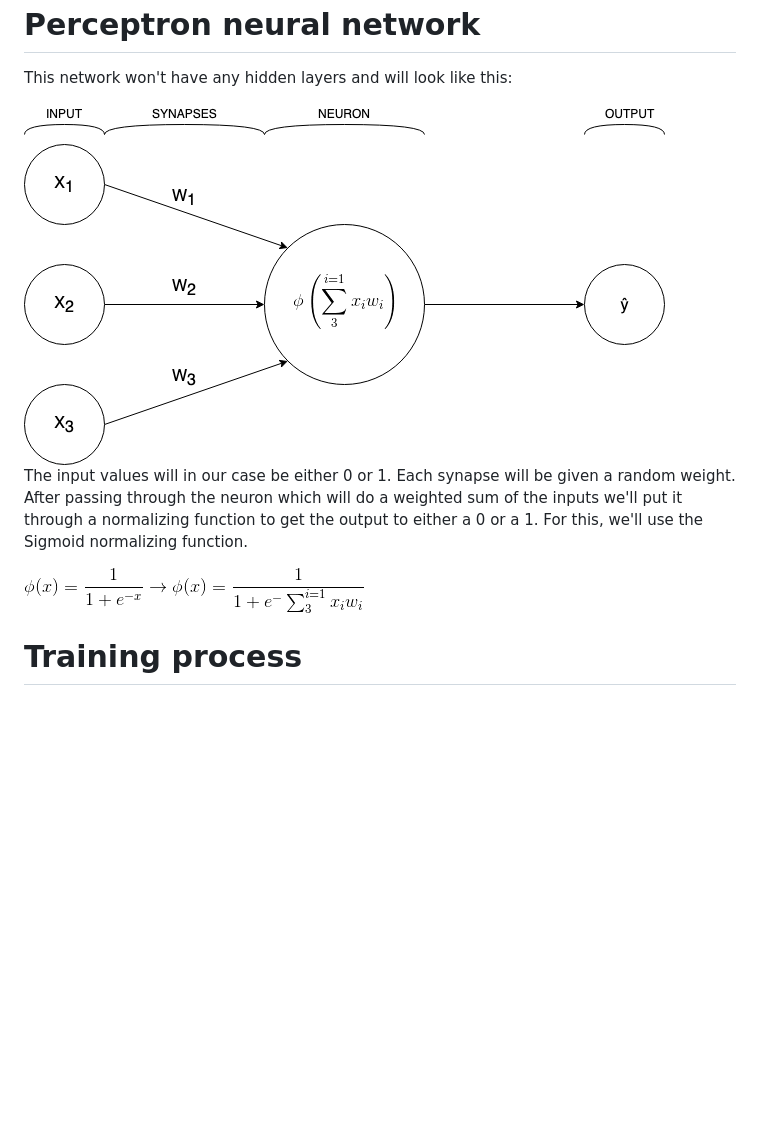
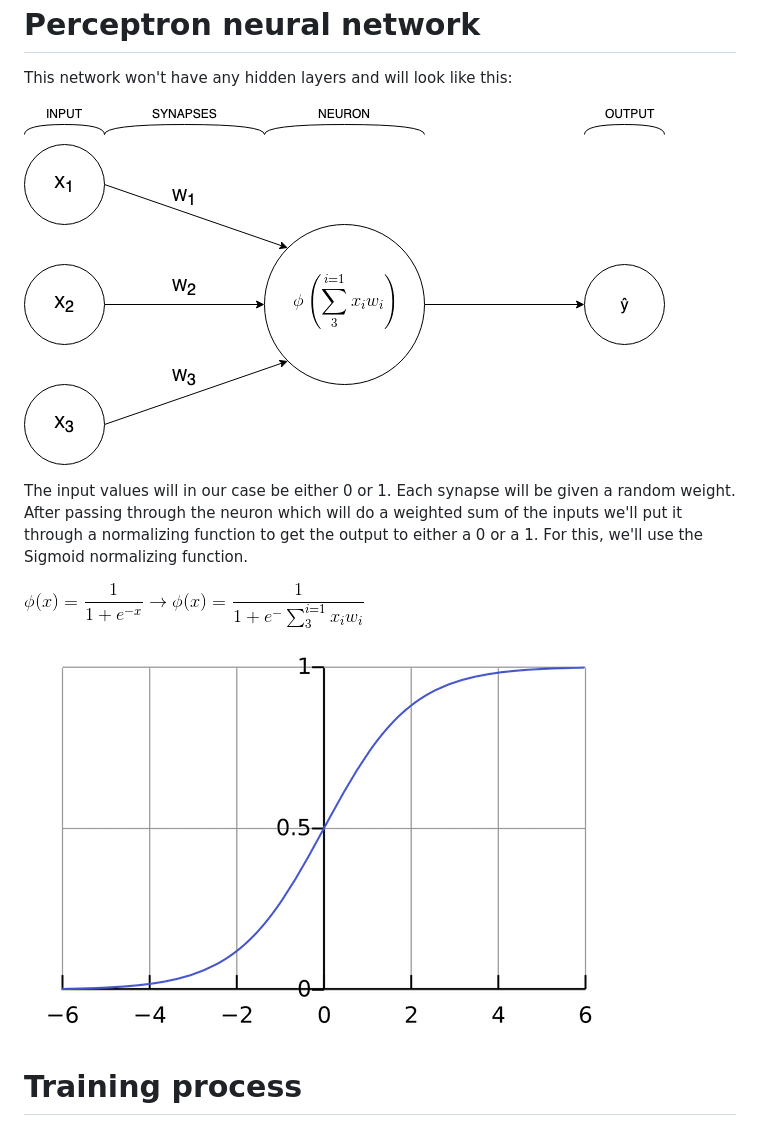
Before and after one commit to ljungmark/neural-network, a Markdown page: docs/README.md, the part around the change. Rendered like a GitHub page; pictures changed too: docs/logistic-curve.png (added); blank space fills up the shorter version.

Commit message:
Add logistic curve

```diff
--- a/docs/README.md
+++ b/docs/README.md
@@ -115,9 +115,10 @@ Below you can see four sets of inputs where we feed a training model three digit
 
 <h1>Perceptron neural network</h1>
 <p>This network won't have any hidden layers and will look like this:</p>
-<img src="perceptron.png">
+<p><img src="perceptron.png"></p>
 <p>The input values will in our case be either 0 or 1. Each synapse will be given a random weight. After passing through the neuron which will do a weighted sum of the inputs we'll put it through a normalizing function to get the output to either a 0 or a 1. For this, we'll use the Sigmoid normalizing function.</p>
-<img src="sigmoid-normalizing-function.png">
+<p><img src="sigmoid-normalizing-function.png"></p>
+<p><img src="logistic-curve.png"></p>
 
 <h1>Training process</h1>
 <ol>
```
